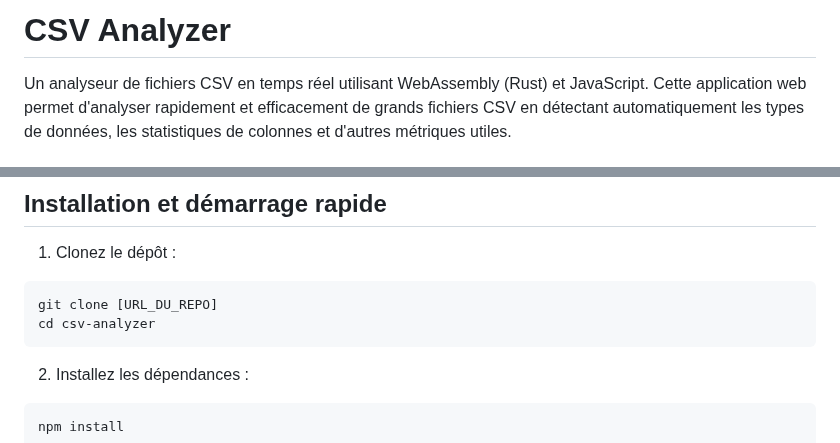
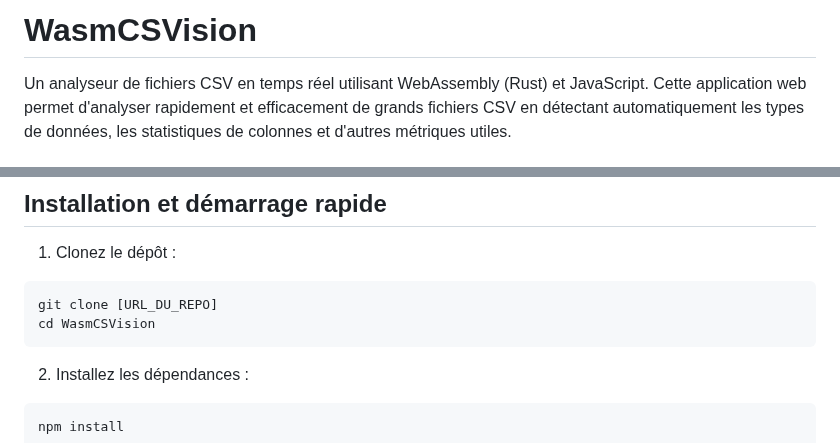
Before and after one commit to daminux/WasmCSVision, a Markdown page: README.MD, 2 parts joined by grey strips. Rendered like a GitHub page.

Commit message:
new name

````diff
--- a/README.MD
+++ b/README.MD
@@ -1,4 +1,4 @@
-# CSV Analyzer
+# WasmCSVision
 
 Un analyseur de fichiers CSV en temps réel utilisant WebAssembly (Rust) et JavaScript. Cette application web permet d'analyser rapidement et efficacement de grands fichiers CSV en détectant automatiquement les types de données, les statistiques de colonnes et d'autres métriques utiles.
 
@@ -35,7 +35,7 @@ Un analyseur de fichiers CSV en temps réel utilisant WebAssembly (Rust) et Java
 1. Clonez le dépôt :
 ```bash
 git clone [URL_DU_REPO]
-cd csv-analyzer
+cd WasmCSVision
 ```
 
 2. Installez les dépendances :
````
